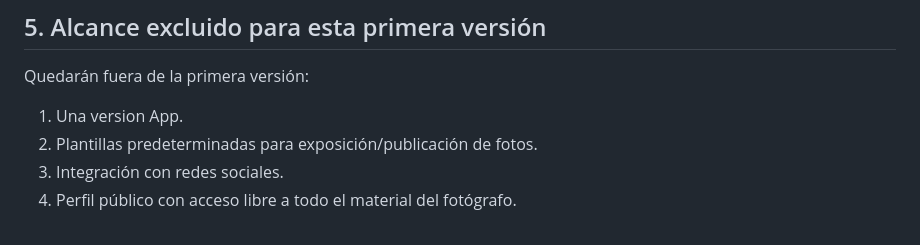
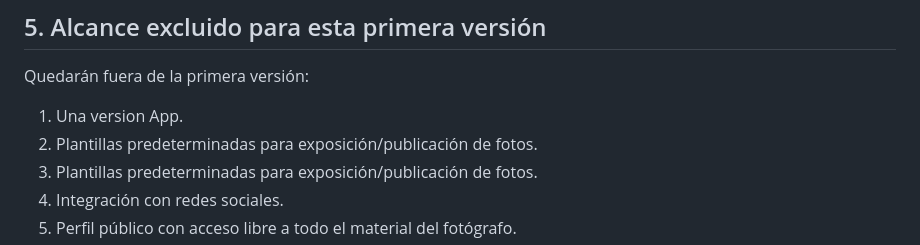
Before and after one commit to NicolasNegretto7/Cipher_Forge, a Markdown page: Gestion-fotografias/docs/proyecto-scrum-fotografia.Md, the part around the change. GitHub-like rendering.

Commit message:
Add exclusion for default templates in project scope

```diff
--- a/Gestion-fotografias/docs/proyecto-scrum-fotografia.Md
+++ b/Gestion-fotografias/docs/proyecto-scrum-fotografia.Md
@@ -58,6 +58,7 @@ El proyecto incluirá:
 Quedarán fuera de la primera versión:
 
 1. Una version App.
+2. Plantillas predeterminadas para exposición/publicación de fotos.
 3. Plantillas predeterminadas para exposición/publicación de fotos.
 4. Integración con redes sociales.
 5. Perfil público con acceso libre a todo el material del fotógrafo.
```
